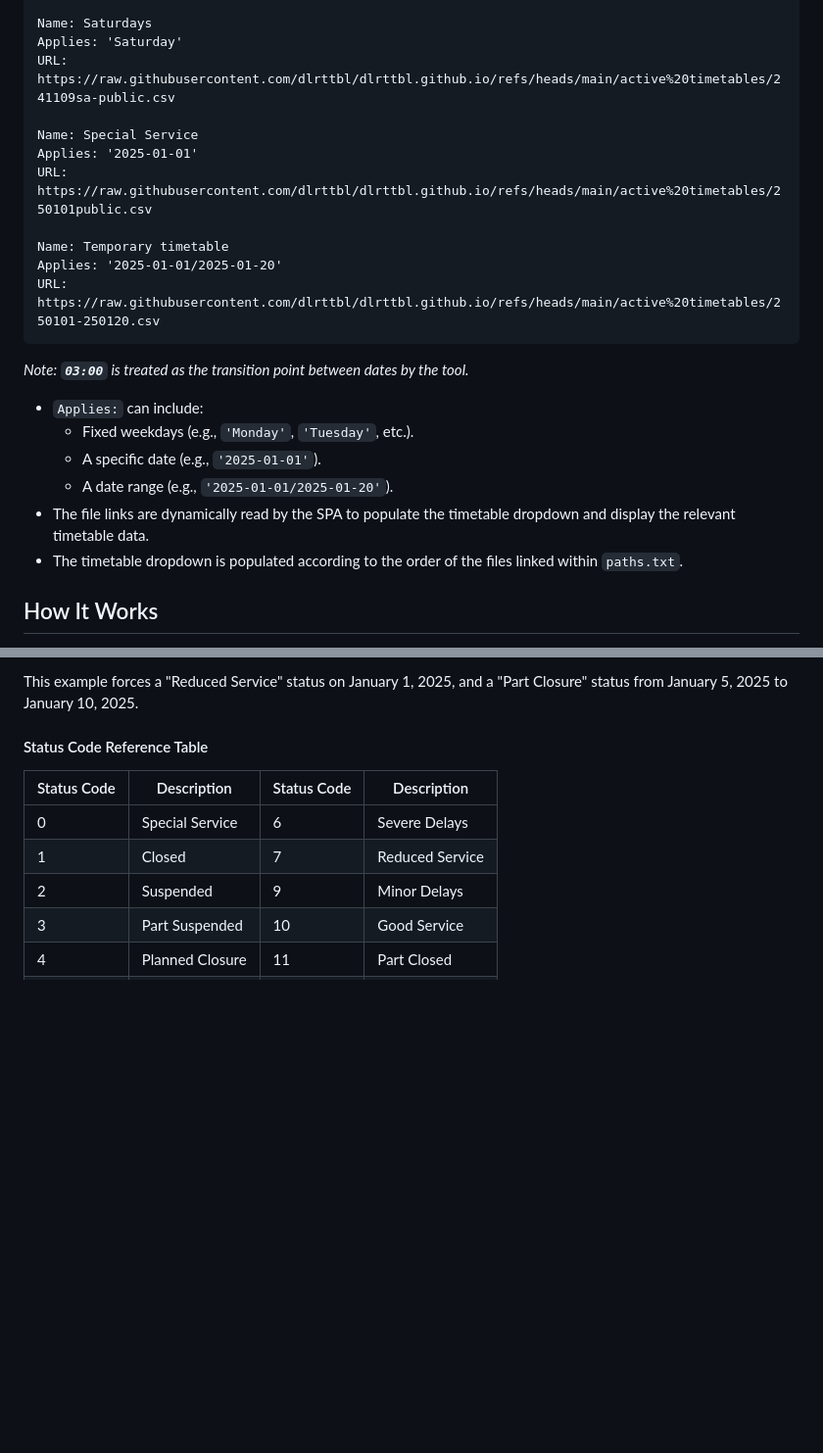
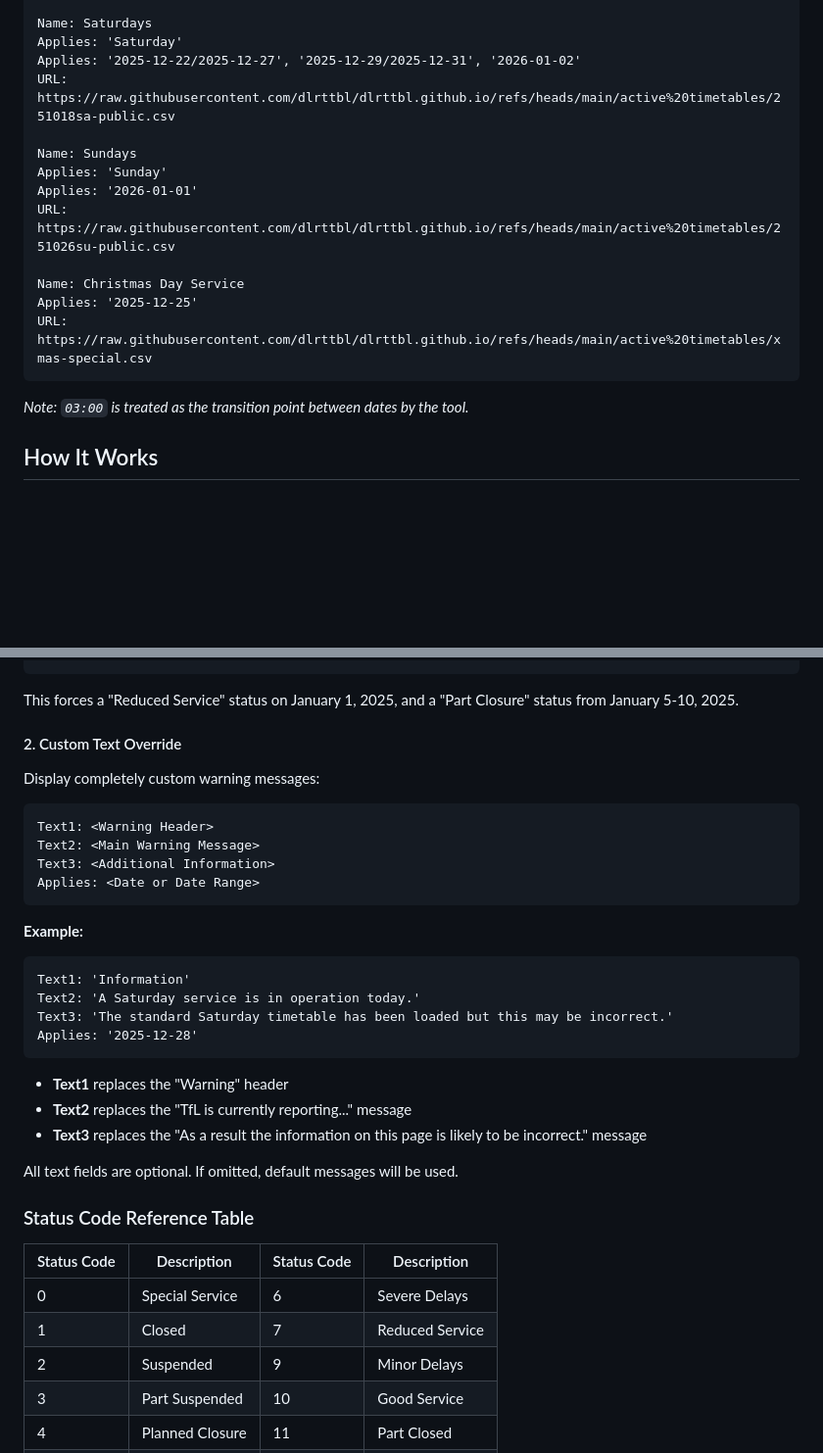
Before and after one commit to dlrttbl/dlrttbl.github.io, a Markdown page: README.md, 2 parts joined by grey strips. Shown at 98% size. GitHub-like rendering; blank space fills up the shorter version.

````diff
--- a/README.md
+++ b/README.md
@@ -44,25 +83,20 @@ URL: https://raw.githubusercontent.com/dlrttbl/dlrttbl.github.io/refs/heads/main
 
 Name: Saturdays
 Applies: 'Saturday'
-URL: https://raw.githubusercontent.com/dlrttbl/dlrttbl.github.io/refs/heads/main/active%20timetables/241109sa-public.csv
+Applies: '2025-12-22/2025-12-27', '2025-12-29/2025-12-31', '2026-01-02'
+URL: https://raw.githubusercontent.com/dlrttbl/dlrttbl.github.io/refs/heads/main/active%20timetables/251018sa-public.csv
 
-Name: Special Service
-Applies: '2025-01-01'
-URL: https://raw.githubusercontent.com/dlrttbl/dlrttbl.github.io/refs/heads/main/active%20timetables/250101public.csv
+Name: Sundays
+Applies: 'Sunday'
+Applies: '2026-01-01'
+URL: https://raw.githubusercontent.com/dlrttbl/dlrttbl.github.io/refs/heads/main/active%20timetables/251026su-public.csv
 
-Name: Temporary timetable
-Applies: '2025-01-01/2025-01-20'
-URL: https://raw.githubusercontent.com/dlrttbl/dlrttbl.github.io/refs/heads/main/active%20timetables/250101-250120.csv
+Name: Christmas Day Service
+Applies: '2025-12-25'
+URL: https://raw.githubusercontent.com/dlrttbl/dlrttbl.github.io/refs/heads/main/active%20timetables/xmas-special.csv
 ```
 
-*Note: ********************************************************`03:00`******************************************************** is treated as the transition point between dates by the tool.*
-
-- `Applies:` can include:
-  - Fixed weekdays (e.g., `'Monday'`, `'Tuesday'`, etc.).
-  - A specific date (e.g., `'2025-01-01'`).
-  - A date range (e.g., `'2025-01-01/2025-01-20'`).
-- The file links are dynamically read by the SPA to populate the timetable dropdown and display the relevant timetable data.
-- The timetable dropdown is populated according to the order of the files linked within `paths.txt`.
+*Note: `03:00` is treated as the transition point between dates by the tool.*
 
 ## How It Works
 
@@ -110,7 +145,33 @@ Applies: '2025-01-5/2025-01-10'
 ```
-This example forces a "Reduced Service" status on January 1, 2025, and a "Part Closure" status from January 5, 2025 to January 10, 2025.
 
-#### Status Code Reference Table
+This forces a "Reduced Service" status on January 1, 2025, and a "Part Closure" status from January 5-10, 2025.
+
+#### 2. Custom Text Override
+
+Display completely custom warning messages:
+
+```
+Text1: <Warning Header>
+Text2: <Main Warning Message>
+Text3: <Additional Information>
+Applies: <Date or Date Range>
+```
+
+**Example:**
+```
+Text1: 'Information'
+Text2: 'A Saturday service is in operation today.'
+Text3: 'The standard Saturday timetable has been loaded but this may be incorrect.'
+Applies: '2025-12-28'
+```
+
+- **Text1** replaces the "Warning" header
+- **Text2** replaces the "TfL is currently reporting..." message
+- **Text3** replaces the "As a result the information on this page is likely to be incorrect." message
+
+All text fields are optional. If omitted, default messages will be used.
+
+### Status Code Reference Table
 
 | Status Code | Description     | Status Code | Description     |
 | ----------- | --------------- | ----------- | --------------- |
````
Also changed, not shown: other parts of README.md (+66 -18 lines).
